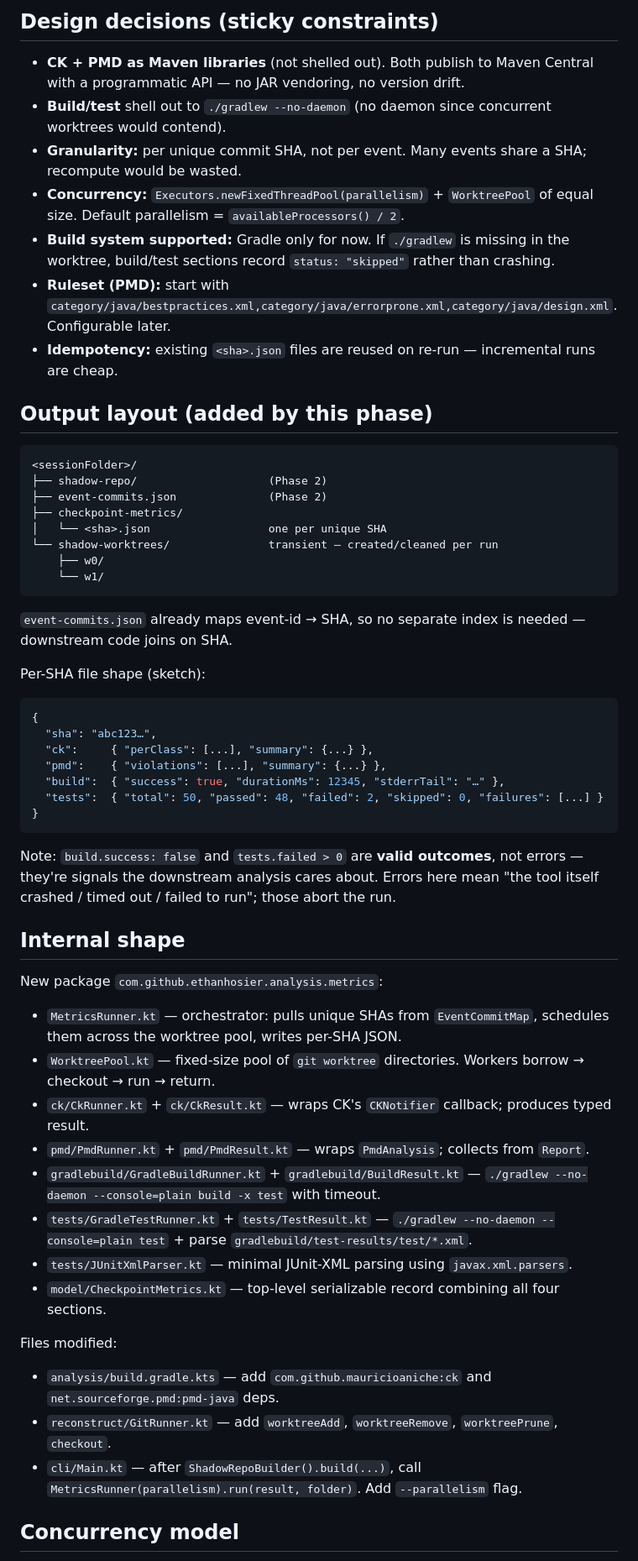
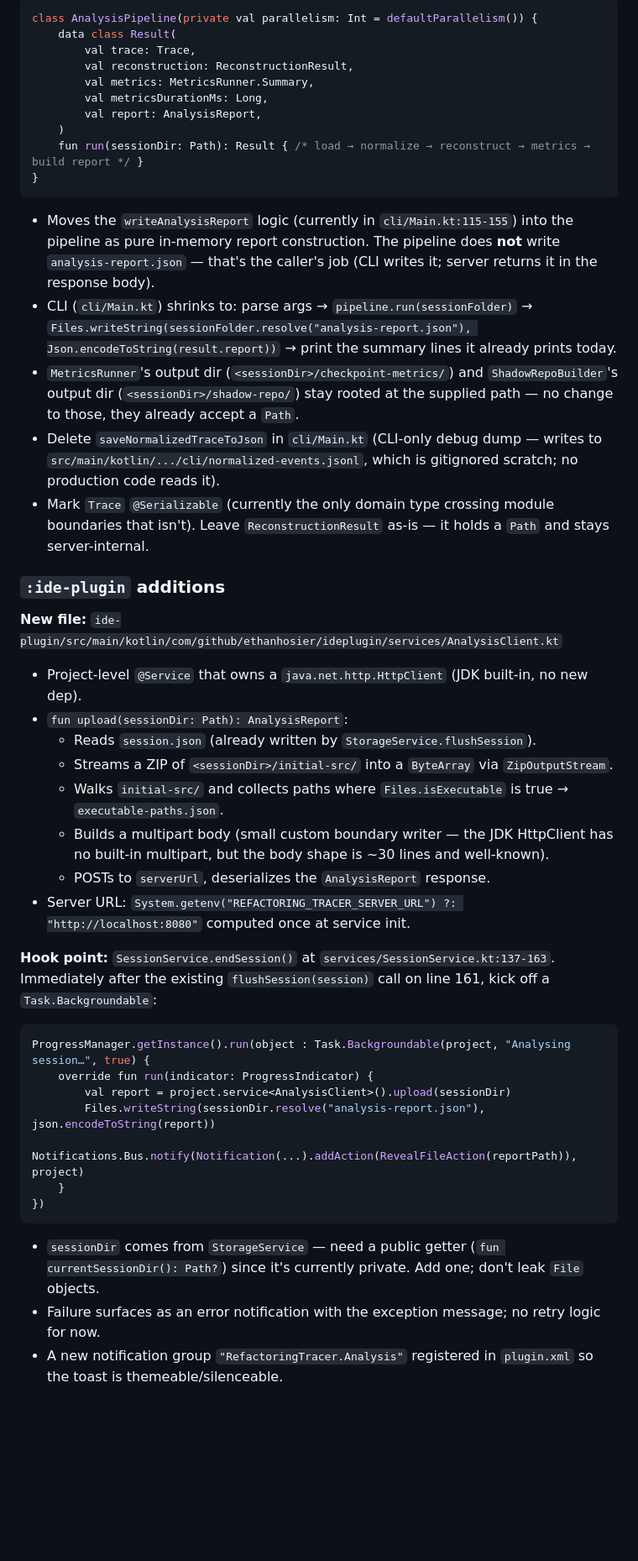
Before and after one commit to EthanHosier/fyp, a Markdown page: tool/analysis/PLAN.md, the part around one of its changes. Shown at 84% size. GitHub-like rendering; blank space fills up the shorter version.

````diff
--- a/tool/analysis/PLAN.md
+++ b/tool/analysis/PLAN.md
@@ -94,60 +32,48 @@ Per-SHA dedup matters because long sessions produce hundreds of events but far f
-## Design decisions (sticky constraints)
-
-- **CK + PMD as Maven libraries** (not shelled out). Both publish to Maven Central with a programmatic API — no JAR vendoring, no version drift.
-- **Build/test** shell out to `./gradlew --no-daemon` (no daemon since concurrent worktrees would contend).
-- **Granularity:** per unique commit SHA, not per event. Many events share a SHA; recompute would be wasted.
-- **Concurrency:** `Executors.newFixedThreadPool(parallelism)` + `WorktreePool` of equal size. Default parallelism = `availableProcessors() / 2`.
-- **Build system supported:** Gradle only for now. If `./gradlew` is missing in the worktree, build/test sections record `status: "skipped"` rather than crashing.
-- **Ruleset (PMD):** start with `category/java/bestpractices.xml,category/java/errorprone.xml,category/java/design.xml`. Configurable later.
-- **Idempotency:** existing `<sha>.json` files are reused on re-run — incremental runs are cheap.
-
-## Output layout (added by this phase)
-
-```
-<sessionFolder>/
-├── shadow-repo/                    (Phase 2)
-├── event-commits.json              (Phase 2)
-├── checkpoint-metrics/
-│   └── <sha>.json                  one per unique SHA
-└── shadow-worktrees/               transient — created/cleaned per run
-    ├── w0/
-    └── w1/
-```
-
-`event-commits.json` already maps event-id → SHA, so no separate index is needed — downstream code joins on SHA.
-
-Per-SHA file shape (sketch):
-
-```json
-{
-  "sha": "abc123…",
-  "ck":     { "perClass": [...], "summary": {...} },
-  "pmd":    { "violations": [...], "summary": {...} },
-  "build":  { "success": true, "durationMs": 12345, "stderrTail": "…" },
-  "tests":  { "total": 50, "passed": 48, "failed": 2, "skipped": 0, "failures": [...] }
+```kotlin
+class AnalysisPipeline(private val parallelism: Int = defaultParallelism()) {
+    data class Result(
+        val trace: Trace,
+        val reconstruction: ReconstructionResult,
+        val metrics: MetricsRunner.Summary,
+        val metricsDurationMs: Long,
+        val report: AnalysisReport,
+    )
+    fun run(sessionDir: Path): Result { /* load → normalize → reconstruct → metrics → build report */ }
 }
 ```
 
-Note: `build.success: false` and `tests.failed > 0` are **valid outcomes**, not errors — they're signals the downstream analysis cares about. Errors here mean "the tool itself crashed / timed out / failed to run"; those abort the run.
+- Moves the `writeAnalysisReport` logic (currently in `cli/Main.kt:115-155`) into the pipeline as pure in-memory report construction. The pipeline does **not** write `analysis-report.json` — that's the caller's job (CLI writes it; server returns it in the response body).
+- CLI (`cli/Main.kt`) shrinks to: parse args → `pipeline.run(sessionFolder)` → `Files.writeString(sessionFolder.resolve("analysis-report.json"), Json.encodeToString(result.report))` → print the summary lines it already prints today.
+- `MetricsRunner`'s output dir (`<sessionDir>/checkpoint-metrics/`) and `ShadowRepoBuilder`'s output dir (`<sessionDir>/shadow-repo/`) stay rooted at the supplied path — no change to those, they already accept a `Path`.
+- Delete `saveNormalizedTraceToJson` in `cli/Main.kt` (CLI-only debug dump — writes to `src/main/kotlin/.../cli/normalized-events.jsonl`, which is gitignored scratch; no production code reads it).
+- Mark `Trace` `@Serializable` (currently the only domain type crossing module boundaries that isn't). Leave `ReconstructionResult` as-is — it holds a `Path` and stays server-internal.
 
-## Internal shape
+### `:ide-plugin` additions
 
-New package `com.github.ethanhosier.analysis.metrics`:
+**New file:** `ide-plugin/src/main/kotlin/com/github/ethanhosier/ideplugin/services/AnalysisClient.kt`
 
-- `MetricsRunner.kt` — orchestrator: pulls unique SHAs from `EventCommitMap`, schedules them across the worktree pool, writes per-SHA JSON.
-- `WorktreePool.kt` — fixed-size pool of `git worktree` directories. Workers borrow → checkout → run → return.
-- `ck/CkRunner.kt` + `ck/CkResult.kt` — wraps CK's `CKNotifier` callback; produces typed result.
-- `pmd/PmdRunner.kt` + `pmd/PmdResult.kt` — wraps `PmdAnalysis`; collects from `Report`.
-- `gradlebuild/GradleBuildRunner.kt` + `gradlebuild/BuildResult.kt` — `./gradlew --no-daemon --console=plain build -x test` with timeout.
-- `tests/GradleTestRunner.kt` + `tests/TestResult.kt` — `./gradlew --no-daemon --console=plain test` + parse `gradlebuild/test-results/test/*.xml`.
-- `tests/JUnitXmlParser.kt` — minimal JUnit-XML parsing using `javax.xml.parsers`.
-- `model/CheckpointMetrics.kt` — top-level serializable record combining all four sections.
+- Project-level `@Service` that owns a `java.net.http.HttpClient` (JDK built-in, no new dep).
+- `fun upload(sessionDir: Path): AnalysisReport`:
+  - Reads `session.json` (already written by `StorageService.flushSession`).
+  - Streams a ZIP of `<sessionDir>/initial-src/` into a `ByteArray` via `ZipOutputStream`.
+  - Walks `initial-src/` and collects paths where `Files.isExecutable` is true → `executable-paths.json`.
+  - Builds a multipart body (small custom boundary writer — the JDK HttpClient has no built-in multipart, but the body shape is ~30 lines and well-known).
+  - POSTs to `serverUrl`, deserializes the `AnalysisReport` response.
+- Server URL: `System.getenv("REFACTORING_TRACER_SERVER_URL") ?: "http://localhost:8080"` computed once at service init.
 
-Files modified:
+**Hook point:** `SessionService.endSession()` at `services/SessionService.kt:137-163`. Immediately after the existing `flushSession(session)` call on line 161, kick off a `Task.Backgroundable`:
 
-- `analysis/build.gradle.kts` — add `com.github.mauricioaniche:ck` and `net.sourceforge.pmd:pmd-java` deps.
-- `reconstruct/GitRunner.kt` — add `worktreeAdd`, `worktreeRemove`, `worktreePrune`, `checkout`.
-- `cli/Main.kt` — after `ShadowRepoBuilder().build(...)`, call `MetricsRunner(parallelism).run(result, folder)`. Add `--parallelism` flag.
+```kotlin
+ProgressManager.getInstance().run(object : Task.Backgroundable(project, "Analysing session…", true) {
+    override fun run(indicator: ProgressIndicator) {
+        val report = project.service<AnalysisClient>().upload(sessionDir)
+        Files.writeString(sessionDir.resolve("analysis-report.json"), json.encodeToString(report))
+        Notifications.Bus.notify(Notification(...).addAction(RevealFileAction(reportPath)), project)
+    }
+})
+```
 
-## Concurrency model
+- `sessionDir` comes from `StorageService` — need a public getter (`fun currentSessionDir(): Path?`) since it's currently private. Add one; don't leak `File` objects.
+- Failure surfaces as an error notification with the exception message; no retry logic for now.
+- A new notification group `"RefactoringTracer.Analysis"` registered in `plugin.xml` so the toast is themeable/silenceable.
 
````
Also changed, not shown: other parts of tool/analysis/PLAN.md (+98 -112 lines).
